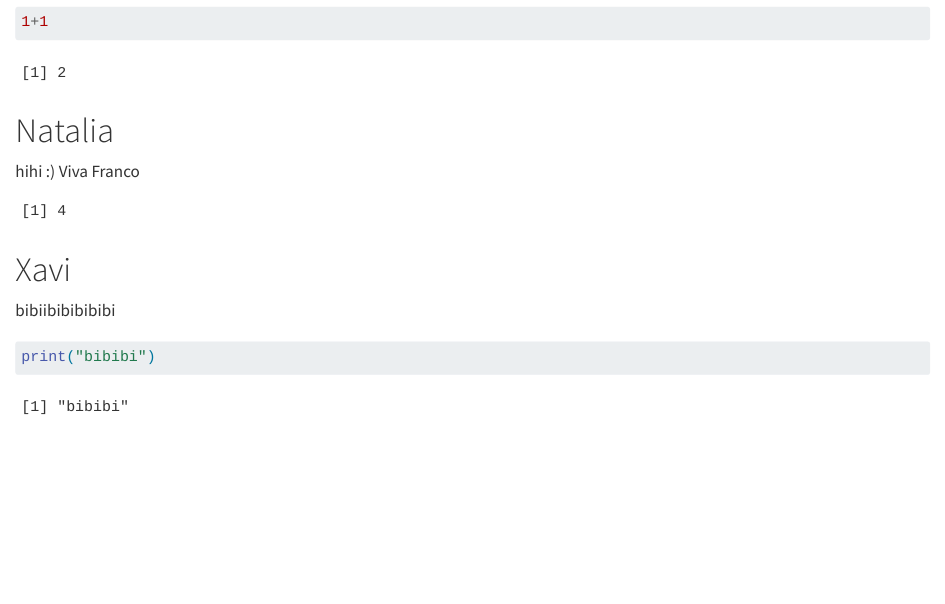
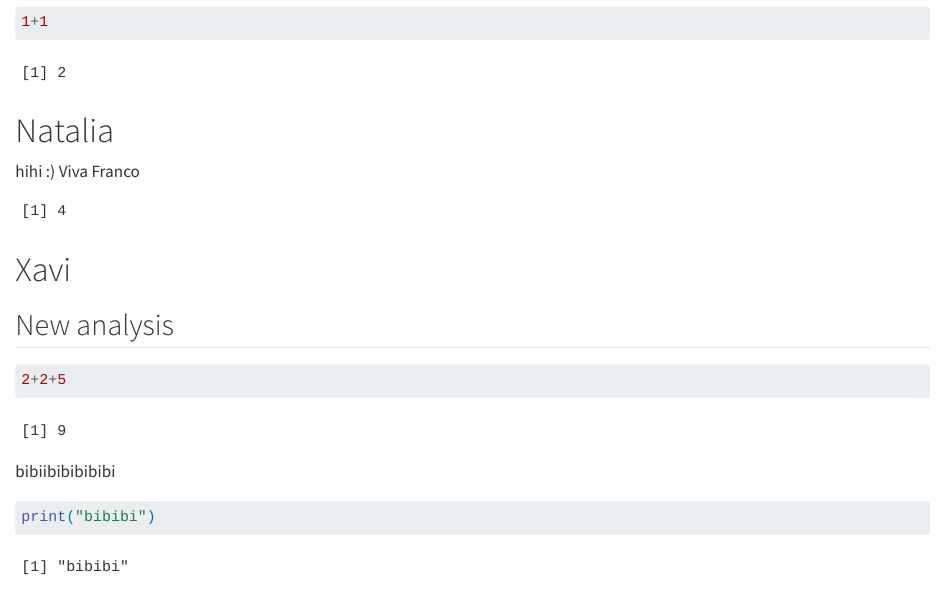
Before and after one commit to rforbiodatascience24/group05, a Quarto document (Group_document.qmd): the page in a window 1100 px wide, from 170 px down. Rendered offline with R 4.5, knitr and Pandoc in place of Quarto, with nearby package versions.

Commit message:
New branch s243360

````diff
--- a/Group_document.qmd
+++ b/Group_document.qmd
@@ -22,6 +22,12 @@ hihi :) Viva Franco
 
 # Xavi
 
+## New analysis
+
+```{r}
+2+2+5
+```
+
 bibiibibibibibi
 
 ```{r}
````
